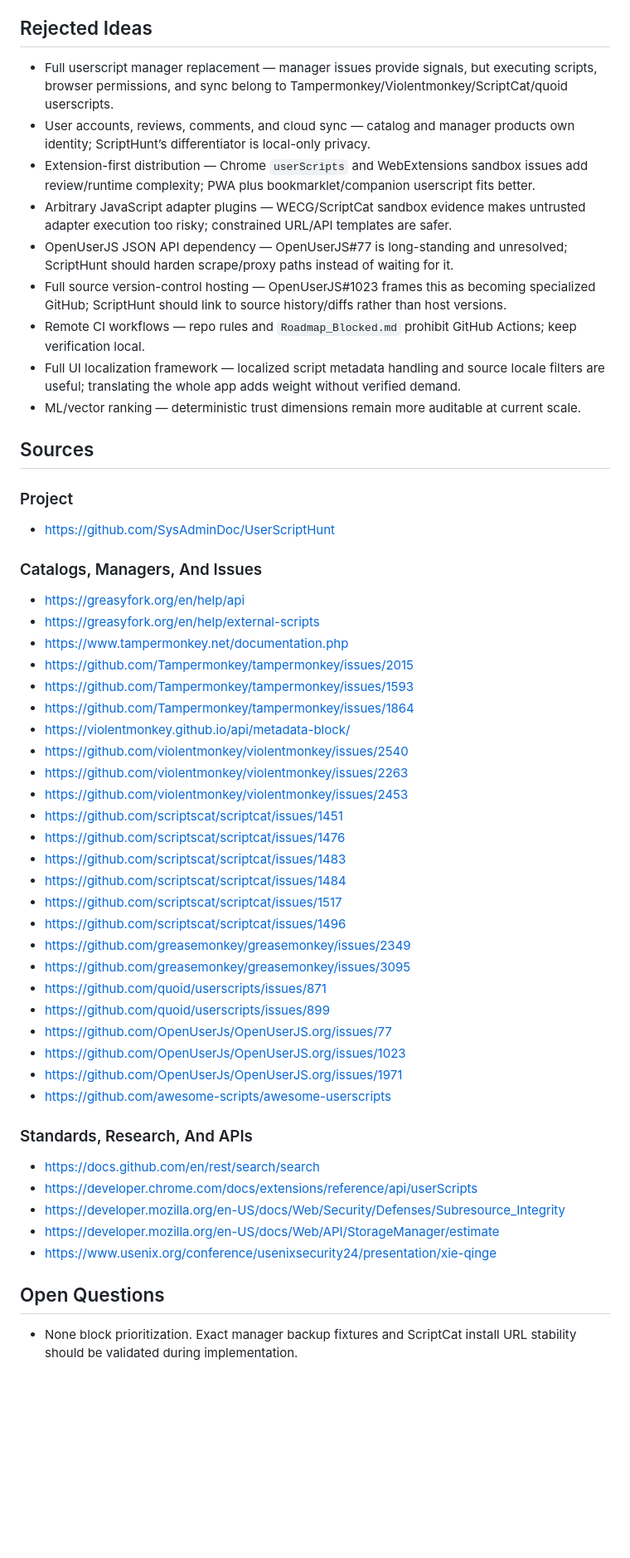
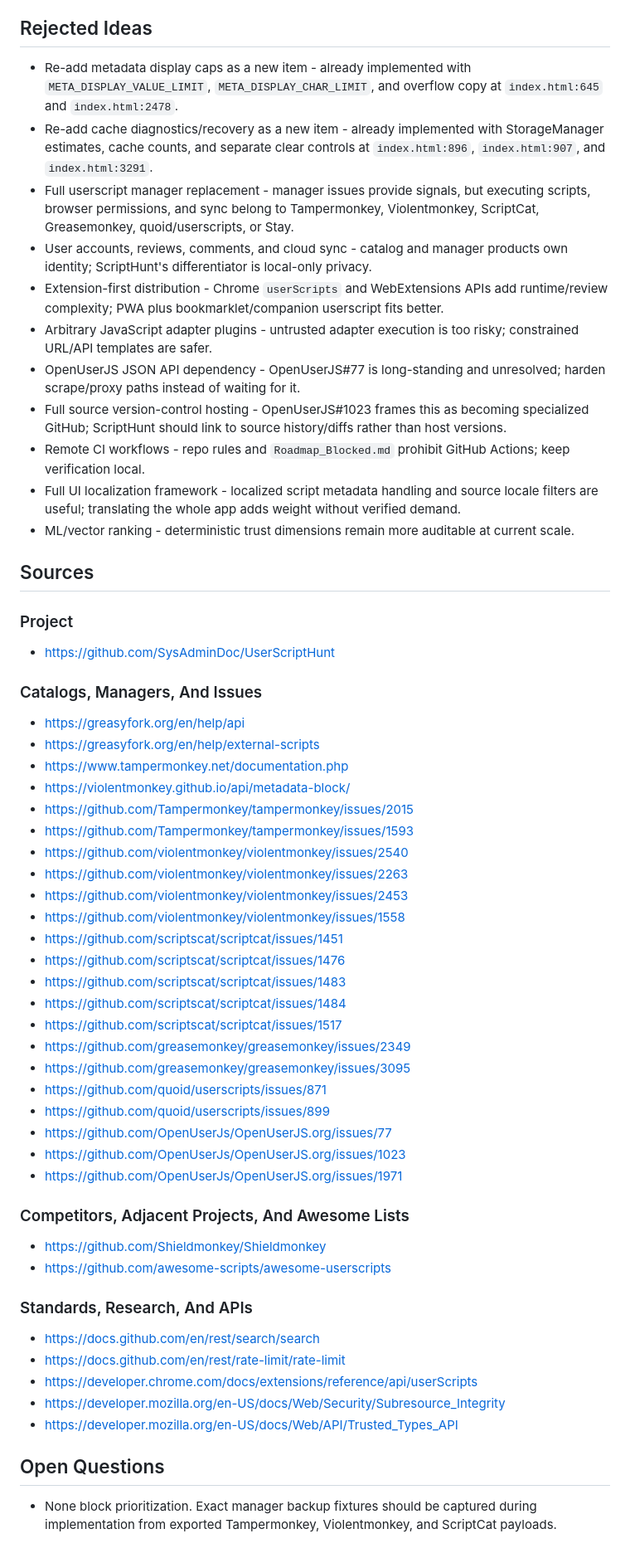
Before and after one commit to SysAdminDoc/UserScriptHunt, a Markdown page: RESEARCH.md, the part around one of its changes. Shown at 83% size. GitHub-like rendering; blank space fills up the shorter version.

Commit message:
docs: refresh userscript research plan

```diff
--- a/RESEARCH.md
+++ b/RESEARCH.md
@@ -39,15 +40,17 @@
 - Category coverage: security, accessibility, i18n/l10n metadata fallback, observability/diagnostics, testing, docs, distribution metadata, plugin/source extensibility, mobile, offline/resilience, migration, and upgrade strategy are covered by current or new roadmap items; full multi-user/cloud sync remains rejected.
 
 ## Rejected Ideas
-- Full userscript manager replacement — manager issues provide signals, but executing scripts, browser permissions, and sync belong to Tampermonkey/Violentmonkey/ScriptCat/quoid userscripts.
-- User accounts, reviews, comments, and cloud sync — catalog and manager products own identity; ScriptHunt’s differentiator is local-only privacy.
-- Extension-first distribution — Chrome `userScripts` and WebExtensions sandbox issues add review/runtime complexity; PWA plus bookmarklet/companion userscript fits better.
-- Arbitrary JavaScript adapter plugins — WECG/ScriptCat sandbox evidence makes untrusted adapter execution too risky; constrained URL/API templates are safer.
-- OpenUserJS JSON API dependency — OpenUserJS#77 is long-standing and unresolved; ScriptHunt should harden scrape/proxy paths instead of waiting for it.
-- Full source version-control hosting — OpenUserJS#1023 frames this as becoming specialized GitHub; ScriptHunt should link to source history/diffs rather than host versions.
-- Remote CI workflows — repo rules and `Roadmap_Blocked.md` prohibit GitHub Actions; keep verification local.
-- Full UI localization framework — localized script metadata handling and source locale filters are useful; translating the whole app adds weight without verified demand.
-- ML/vector ranking — deterministic trust dimensions remain more auditable at current scale.
+- Re-add metadata display caps as a new item - already implemented with `META_DISPLAY_VALUE_LIMIT`, `META_DISPLAY_CHAR_LIMIT`, and overflow copy at `index.html:645` and `index.html:2478`.
+- Re-add cache diagnostics/recovery as a new item - already implemented with StorageManager estimates, cache counts, and separate clear controls at `index.html:896`, `index.html:907`, and `index.html:3291`.
+- Full userscript manager replacement - manager issues provide signals, but executing scripts, browser permissions, and sync belong to Tampermonkey, Violentmonkey, ScriptCat, Greasemonkey, quoid/userscripts, or Stay.
+- User accounts, reviews, comments, and cloud sync - catalog and manager products own identity; ScriptHunt's differentiator is local-only privacy.
+- Extension-first distribution - Chrome `userScripts` and WebExtensions APIs add runtime/review complexity; PWA plus bookmarklet/companion userscript fits better.
+- Arbitrary JavaScript adapter plugins - untrusted adapter execution is too risky; constrained URL/API templates are safer.
+- OpenUserJS JSON API dependency - OpenUserJS#77 is long-standing and unresolved; harden scrape/proxy paths instead of waiting for it.
+- Full source version-control hosting - OpenUserJS#1023 frames this as becoming specialized GitHub; ScriptHunt should link to source history/diffs rather than host versions.
+- Remote CI workflows - repo rules and `Roadmap_Blocked.md` prohibit GitHub Actions; keep verification local.
+- Full UI localization framework - localized script metadata handling and source locale filters are useful; translating the whole app adds weight without verified demand.
+- ML/vector ranking - deterministic trust dimensions remain more auditable at current scale.
 
 ## Sources
 ### Project
@@ -57,19 +60,18 @@
 - https://greasyfork.org/en/help/api
 - https://greasyfork.org/en/help/external-scripts
 - https://www.tampermonkey.net/documentation.php
+- https://violentmonkey.github.io/api/metadata-block/
 - https://github.com/Tampermonkey/tampermonkey/issues/2015
 - https://github.com/Tampermonkey/tampermonkey/issues/1593
-- https://github.com/Tampermonkey/tampermonkey/issues/1864
-- https://violentmonkey.github.io/api/metadata-block/
 - https://github.com/violentmonkey/violentmonkey/issues/2540
 - https://github.com/violentmonkey/violentmonkey/issues/2263
 - https://github.com/violentmonkey/violentmonkey/issues/2453
+- https://github.com/violentmonkey/violentmonkey/issues/1558
 - https://github.com/scriptscat/scriptcat/issues/1451
 - https://github.com/scriptscat/scriptcat/issues/1476
 - https://github.com/scriptscat/scriptcat/issues/1483
 - https://github.com/scriptscat/scriptcat/issues/1484
 - https://github.com/scriptscat/scriptcat/issues/1517
-- https://github.com/scriptscat/scriptcat/issues/1496
 - https://github.com/greasemonkey/greasemonkey/issues/2349
 - https://github.com/greasemonkey/greasemonkey/issues/3095
 - https://github.com/quoid/userscripts/issues/871
@@ -77,14 +79,17 @@
 - https://github.com/OpenUserJs/OpenUserJS.org/issues/77
 - https://github.com/OpenUserJs/OpenUserJS.org/issues/1023
 - https://github.com/OpenUserJs/OpenUserJS.org/issues/1971
+
+### Competitors, Adjacent Projects, And Awesome Lists
+- https://github.com/Shieldmonkey/Shieldmonkey
 - https://github.com/awesome-scripts/awesome-userscripts
 
 ### Standards, Research, And APIs
 - https://docs.github.com/en/rest/search/search
+- https://docs.github.com/en/rest/rate-limit/rate-limit
 - https://developer.chrome.com/docs/extensions/reference/api/userScripts
-- https://developer.mozilla.org/en-US/docs/Web/Security/Defenses/Subresource_Integrity
-- https://developer.mozilla.org/en-US/docs/Web/API/StorageManager/estimate
-- https://www.usenix.org/conference/usenixsecurity24/presentation/xie-qinge
+- https://developer.mozilla.org/en-US/docs/Web/Security/Subresource_Integrity
+- https://developer.mozilla.org/en-US/docs/Web/API/Trusted_Types_API
 
 ## Open Questions
-- None block prioritization. Exact manager backup fixtures and ScriptCat install URL stability should be validated during implementation.
+- None block prioritization. Exact manager backup fixtures should be captured during implementation from exported Tampermonkey, Violentmonkey, and ScriptCat payloads.
```
Also changed, not shown: other parts of RESEARCH.md (+25 -24 lines), ROADMAP.md (+25 -20 lines).
